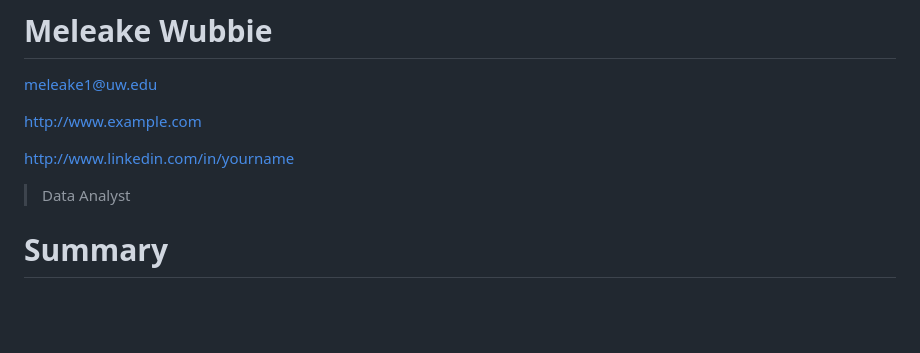
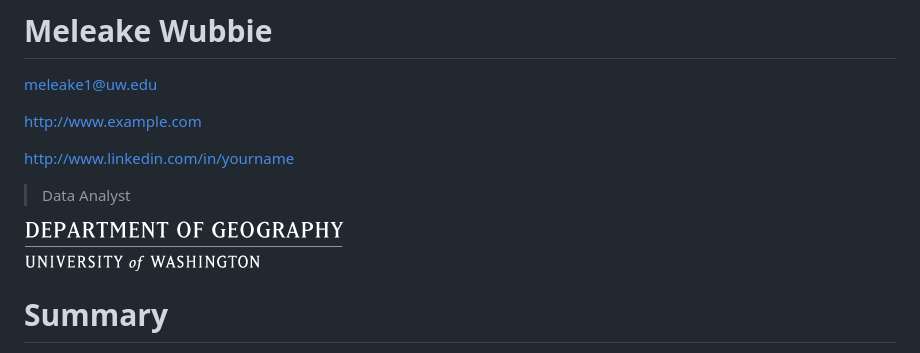
Before and after one commit to meleakewubbie/meleakewubbie.github.io, a Markdown page: resume.md, the part around the change. Drawn GitHub-style; pictures changed too: assets/gds.png (added); blank space fills up the shorter version.

```diff
--- a/resume.md
+++ b/resume.md
@@ -7,6 +7,8 @@ http://www.example.com
 http://www.linkedin.com/in/yourname
 
 > Data Analyst
+
+![](assets/gds.png)
 
 # Summary
 
```
